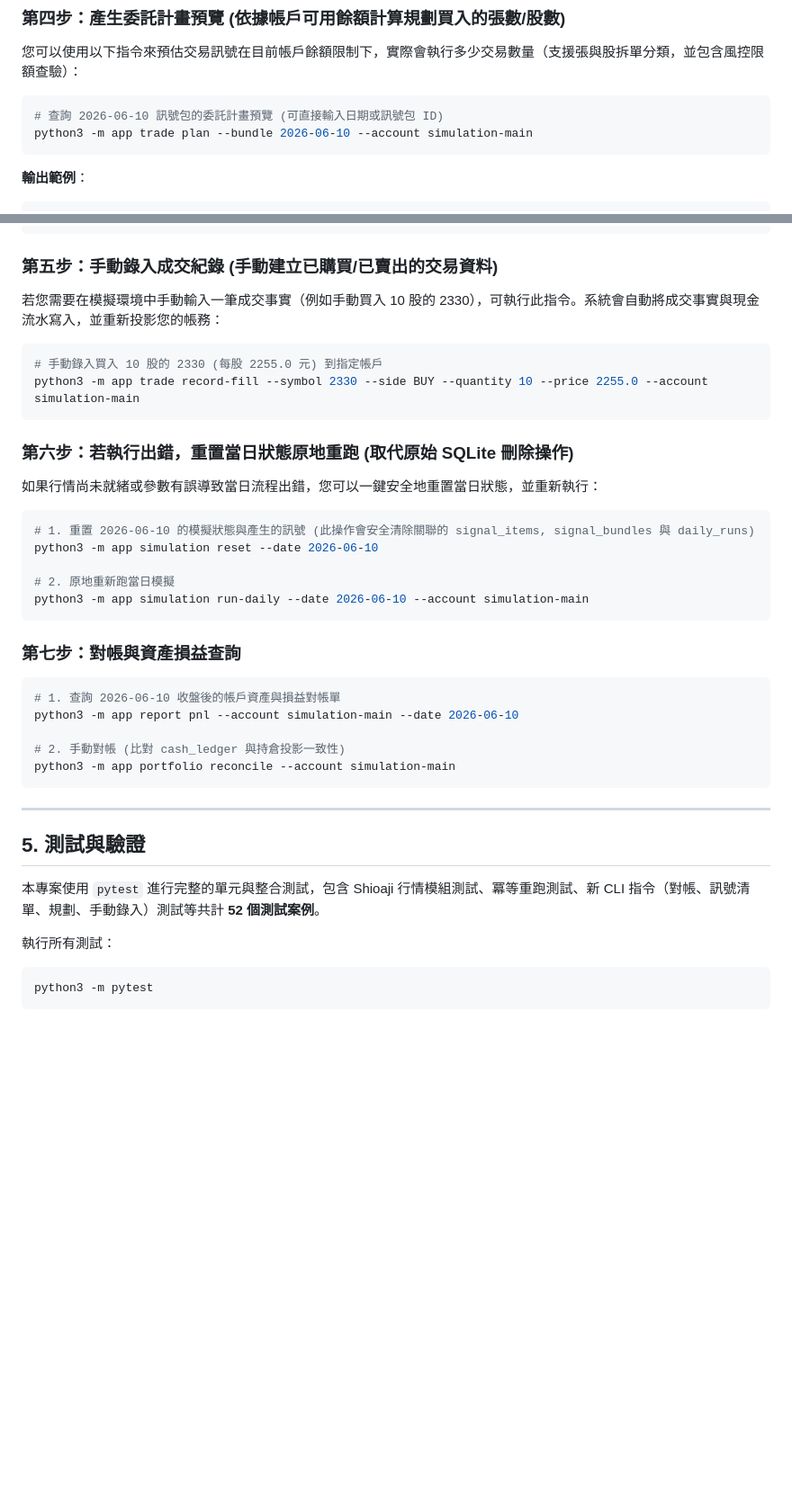
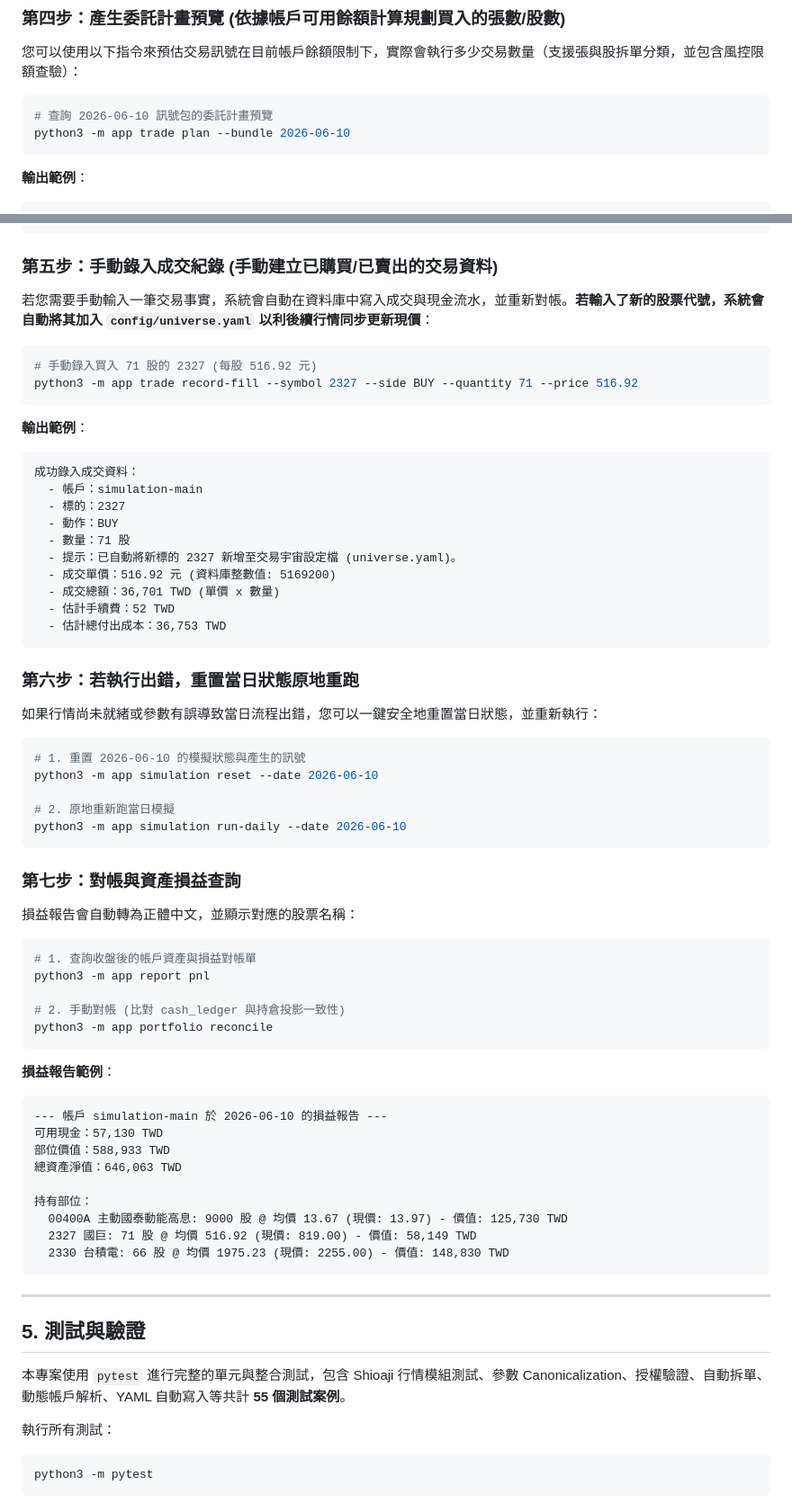
Before and after one commit to ChenHom/tw-swing-trading-mvp, a Markdown page: README.md, 2 parts joined by grey strips. Shown at 90% size. GitHub-like rendering; blank space fills up the shorter version.

Commit message:
docs: update README.md to document optional account parameters and new CLI features

````diff
--- a/README.md
+++ b/README.md
@@ -112,8 +119,8 @@ python3 -m app signal list
 ### 第四步：產生委託計畫預覽 (依據帳戶可用餘額計算規劃買入的張數/股數)
 您可以使用以下指令來預估交易訊號在目前帳戶餘額限制下，實際會執行多少交易數量（支援張與股拆單分類，並包含風控限額查驗）：
 ```bash
-# 查詢 2026-06-10 訊號包的委託計畫預覽 (可直接輸入日期或訊號包 ID)
-python3 -m app trade plan --bundle 2026-06-10 --account simulation-main
+# 查詢 2026-06-10 訊號包的委託計畫預覽
+python3 -m app trade plan --bundle 2026-06-10
 ```
 **輸出範例**：
 ```text
@@ -129,36 +136,62 @@ python3 -m app trade plan --bundle 2026-06-10 --account simulation-main
 ```
 
 ### 第五步：手動錄入成交紀錄 (手動建立已購買/已賣出的交易資料)
-若您需要在模擬環境中手動輸入一筆成交事實（例如手動買入 10 股的 2330），可執行此指令。系統會自動將成交事實與現金流水寫入，並重新投影您的帳務：
+若您需要手動輸入一筆交易事實，系統會自動在資料庫中寫入成交與現金流水，並重新對帳。**若輸入了新的股票代號，系統會自動將其加入 `config/universe.yaml` 以利後續行情同步更新現價**：
 ```bash
-# 手動錄入買入 10 股的 2330 (每股 2255.0 元) 到指定帳戶
-python3 -m app trade record-fill --symbol 2330 --side BUY --quantity 10 --price 2255.0 --account simulation-main
+# 手動錄入買入 71 股的 2327 (每股 516.92 元)
+python3 -m app trade record-fill --symbol 2327 --side BUY --quantity 71 --price 516.92
+```
+**輸出範例**：
+```text
+成功錄入成交資料：
+  - 帳戶：simulation-main
+  - 標的：2327
+  - 動作：BUY
+  - 數量：71 股
+  - 提示：已自動將新標的 2327 新增至交易宇宙設定檔 (universe.yaml)。
+  - 成交單價：516.92 元 (資料庫整數值: 5169200)
+  - 成交總額：36,701 TWD (單價 x 數量)
+  - 估計手續費：52 TWD
+  - 估計總付出成本：36,753 TWD
 ```
 
-### 第六步：若執行出錯，重置當日狀態原地重跑 (取代原始 SQLite 刪除操作)
+### 第六步：若執行出錯，重置當日狀態原地重跑
 如果行情尚未就緒或參數有誤導致當日流程出錯，您可以一鍵安全地重置當日狀態，並重新執行：
 ```bash
-# 1. 重置 2026-06-10 的模擬狀態與產生的訊號 (此操作會安全清除關聯的 signal_items, signal_bundles 與 daily_runs)
+# 1. 重置 2026-06-10 的模擬狀態與產生的訊號
 python3 -m app simulation reset --date 2026-06-10
 
 # 2. 原地重新跑當日模擬
-python3 -m app simulation run-daily --date 2026-06-10 --account simulation-main
+python3 -m app simulation run-daily --date 2026-06-10
 ```
 
 ### 第七步：對帳與資產損益查詢
+損益報告會自動轉為正體中文，並顯示對應的股票名稱：
 ```bash
-# 1. 查詢 2026-06-10 收盤後的帳戶資產與損益對帳單
-python3 -m app report pnl --account simulation-main --date 2026-06-10
+# 1. 查詢收盤後的帳戶資產與損益對帳單
+python3 -m app report pnl
 
 # 2. 手動對帳 (比對 cash_ledger 與持倉投影一致性)
-python3 -m app portfolio reconcile --account simulation-main
+python3 -m app portfolio reconcile
+```
+**損益報告範例**：
+```text
+--- 帳戶 simulation-main 於 2026-06-10 的損益報告 ---
+可用現金：57,130 TWD
+部位價值：588,933 TWD
+總資產淨值：646,063 TWD
+
+持有部位：
+  00400A 主動國泰動能高息: 9000 股 @ 均價 13.67 (現價: 13.97) - 價值: 125,730 TWD
+  2327 國巨: 71 股 @ 均價 516.92 (現價: 819.00) - 價值: 58,149 TWD
+  2330 台積電: 66 股 @ 均價 1975.23 (現價: 2255.00) - 價值: 148,830 TWD
 ```
 
 ---
 
 ## 5. 測試與驗證
 
-本專案使用 `pytest` 進行完整的單元與整合測試，包含 Shioaji 行情模組測試、冪等重跑測試、新 CLI 指令（對帳、訊號清單、規劃、手動錄入）測試等共計 **52 個測試案例**。
+本專案使用 `pytest` 進行完整的單元與整合測試，包含 Shioaji 行情模組測試、參數 Canonicalization、授權驗證、自動拆單、動態帳戶解析、YAML 自動寫入等共計 **55 個測試案例**。
 
 執行所有測試：
 ```bash
````
Also changed, not shown: other parts of README.md (+10 -3 lines).
